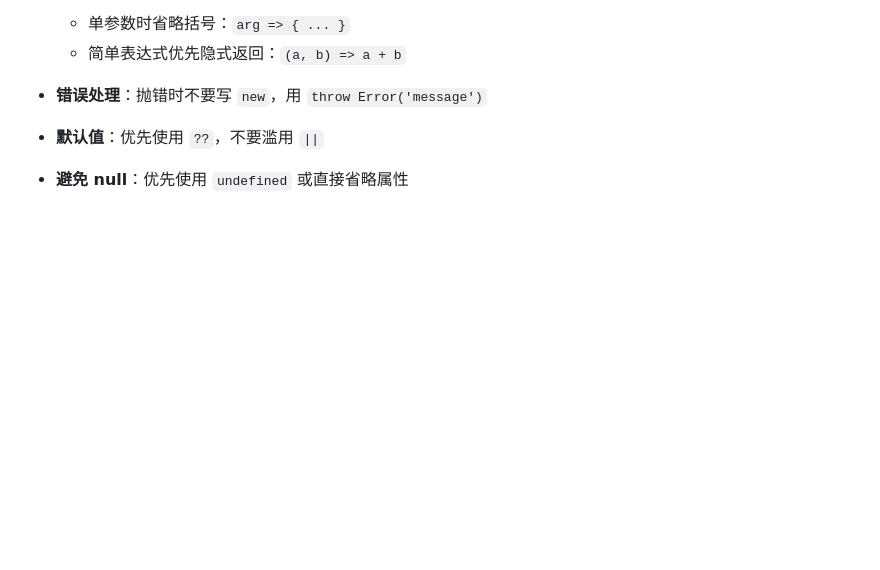
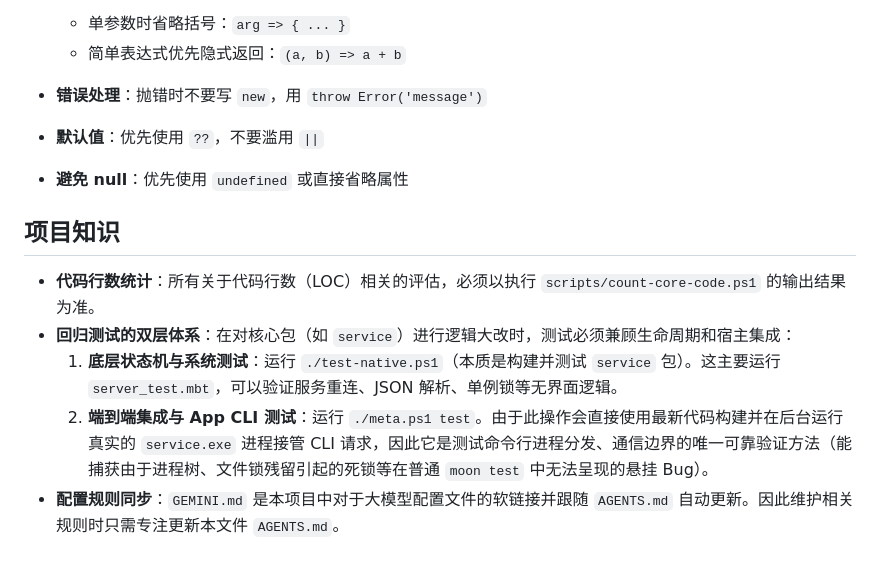
Before and after one commit to ch3coohlink/MetaEditor, a Markdown page: AGENTS.md, the part around the change. Rendered like a GitHub page; blank space fills up the shorter version.

Commit message:
docs: update AGENTS.md with project knowledge guidelines

```diff
--- a/AGENTS.md
+++ b/AGENTS.md
@@ -42,3 +42,10 @@
 - **错误处理**：抛错时不要写 `new`，用 `throw Error('message')`
 - **默认值**：优先使用 `??`，不要滥用 `||`
 - **避免 null**：优先使用 `undefined` 或直接省略属性
+
+## 项目知识
+- **代码行数统计**：所有关于代码行数（LOC）相关的评估，必须以执行 `scripts/count-core-code.ps1` 的输出结果为准。
+- **回归测试的双层体系**：在对核心包（如 `service`）进行逻辑大改时，测试必须兼顾生命周期和宿主集成：
+  1. **底层状态机与系统测试**：运行 `./test-native.ps1`（本质是构建并测试 `service` 包）。这主要运行 `server_test.mbt`，可以验证服务重连、JSON 解析、单例锁等无界面逻辑。
+  2. **端到端集成与 App CLI 测试**：运行 `./meta.ps1 test`。由于此操作会直接使用最新代码构建并在后台运行真实的 `service.exe` 进程接管 CLI 请求，因此它是测试命令行进程分发、通信边界的唯一可靠验证方法（能捕获由于进程树、文件锁残留引起的死锁等在普通 `moon test` 中无法呈现的悬挂 Bug）。
+- **配置规则同步**：`GEMINI.md` 是本项目中对于大模型配置文件的软链接并跟随 `AGENTS.md` 自动更新。因此维护相关规则时只需专注更新本文件 `AGENTS.md`。
```
